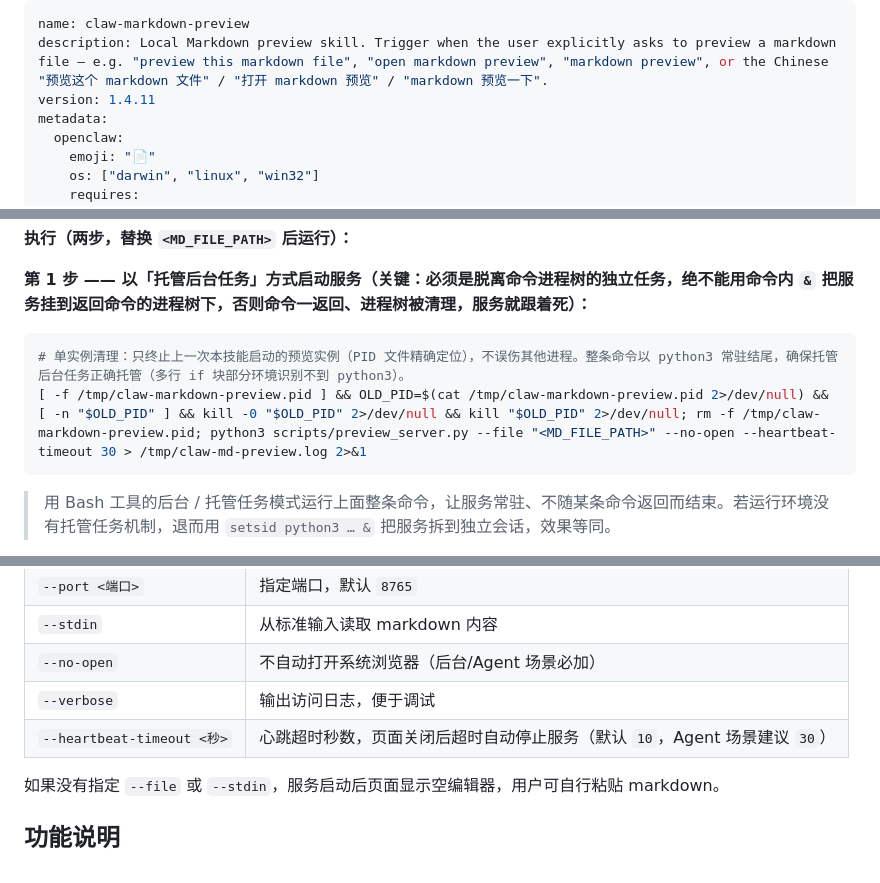
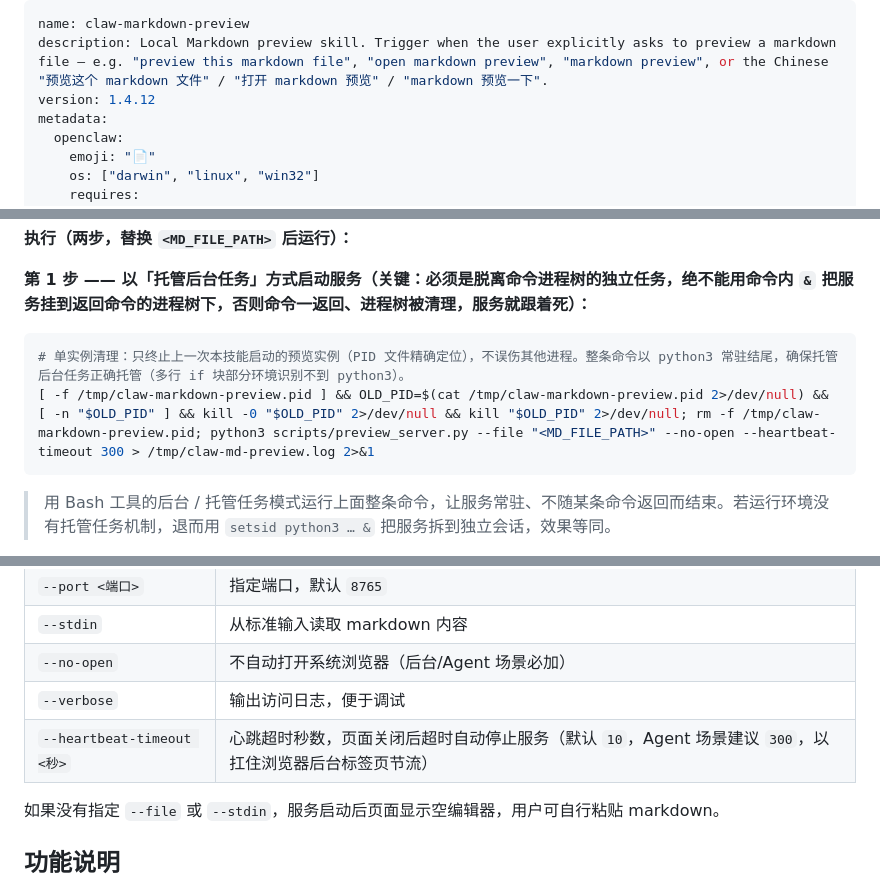
Before and after one commit to webkixi/claw-markdown-preview-skill, a Markdown page: SKILL.md, 3 parts joined by grey strips. GitHub-like rendering.

Commit message:
fix: heartbeat-timeout 30->300 扛住浏览器后台节流误杀 (v1.4.12)

````diff
--- a/SKILL.md
+++ b/SKILL.md
@@ -1,7 +1,7 @@
 ---
 name: claw-markdown-preview
 description: Local Markdown preview skill. Trigger when the user explicitly asks to preview a markdown file — e.g. "preview this markdown file", "open markdown preview", "markdown preview", or the Chinese "预览这个 markdown 文件" / "打开 markdown 预览" / "markdown 预览一下".
-version: 1.4.11
+version: 1.4.12
 metadata:
   openclaw:
     emoji: "📄"
@@ -40,7 +40,7 @@ Triggers when the user explicitly asks to preview a Markdown file, e.g. "预览
 
 ```bash
 # 单实例清理：只终止上一次本技能启动的预览实例（PID 文件精确定位），不误伤其他进程。整条命令以 python3 常驻结尾，确保托管后台任务正确托管（多行 if 块部分环境识别不到 python3）。
-[ -f /tmp/claw-markdown-preview.pid ] && OLD_PID=$(cat /tmp/claw-markdown-preview.pid 2>/dev/null) && [ -n "$OLD_PID" ] && kill -0 "$OLD_PID" 2>/dev/null && kill "$OLD_PID" 2>/dev/null; rm -f /tmp/claw-markdown-preview.pid; python3 scripts/preview_server.py --file "<MD_FILE_PATH>" --no-open --heartbeat-timeout 30 > /tmp/claw-md-preview.log 2>&1
+[ -f /tmp/claw-markdown-preview.pid ] && OLD_PID=$(cat /tmp/claw-markdown-preview.pid 2>/dev/null) && [ -n "$OLD_PID" ] && kill -0 "$OLD_PID" 2>/dev/null && kill "$OLD_PID" 2>/dev/null; rm -f /tmp/claw-markdown-preview.pid; python3 scripts/preview_server.py --file "<MD_FILE_PATH>" --no-open --heartbeat-timeout 300 > /tmp/claw-md-preview.log 2>&1
 ```
 
 > 用 Bash 工具的后台 / 托管任务模式运行上面整条命令，让服务常驻、不随某条命令返回而结束。若运行环境没有托管任务机制，退而用 `setsid python3 … &` 把服务拆到独立会话，效果等同。
@@ -82,7 +82,7 @@ open "http://127.0.0.1:$PORT"
 | `--stdin` | 从标准输入读取 markdown 内容 |
 | `--no-open` | 不自动打开系统浏览器（后台/Agent 场景必加） |
 | `--verbose` | 输出访问日志，便于调试 |
-| `--heartbeat-timeout <秒>` | 心跳超时秒数，页面关闭后超时自动停止服务（默认 `10`，Agent 场景建议 `30`） |
+| `--heartbeat-timeout <秒>` | 心跳超时秒数，页面关闭后超时自动停止服务（默认 `10`，Agent 场景建议 `300`，以扛住浏览器后台标签页节流） |
 
 如果没有指定 `--file` 或 `--stdin`，服务启动后页面显示空编辑器，用户可自行粘贴 markdown。
 
````
